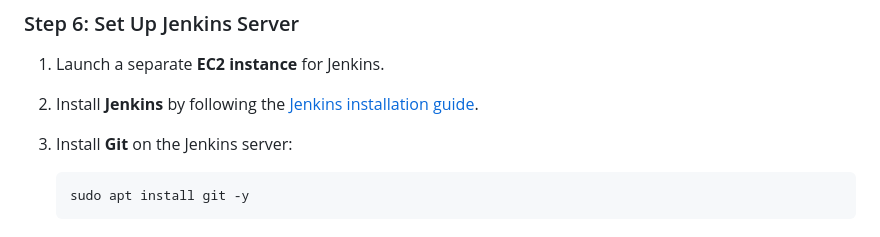
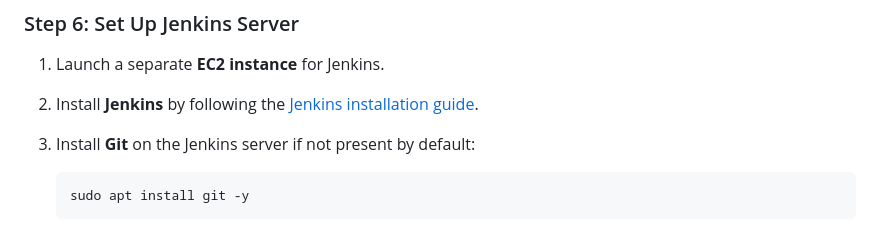
Before and after one commit to SaadOps/oriserve-cicd-pipeline, a Markdown page: README.md, the part around the change. Drawn GitHub-style.

````diff
--- a/README.md
+++ b/README.md
@@ -92,7 +92,7 @@ The CI/CD pipeline follows these key steps:
 
 1. Launch a separate **EC2 instance** for Jenkins.
 2. Install **Jenkins** by following the [Jenkins installation guide](https://www.jenkins.io/doc/tutorials/tutorial-for-installing-jenkins-on-AWS/).
-3. Install **Git** on the Jenkins server:
+3. Install **Git** on the Jenkins server if not present by default:
 
     ```bash
     sudo apt install git -y
````
